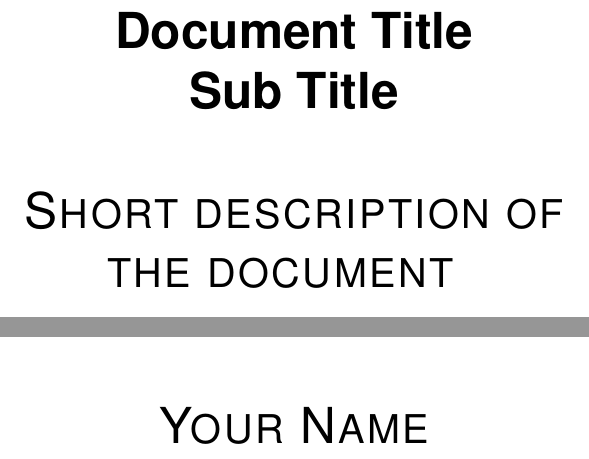
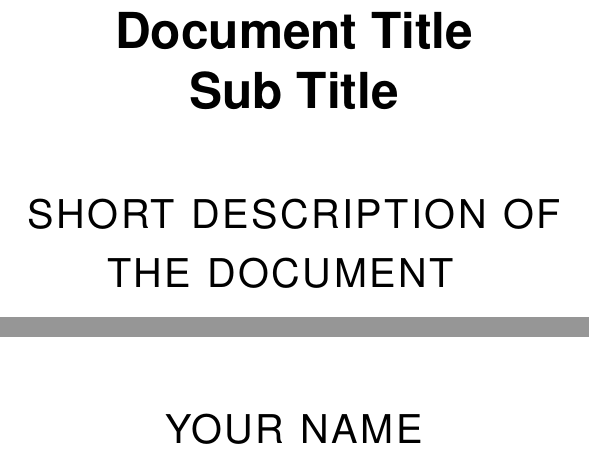
Before and after one commit to hudson-newey/My-LaTeX-Template, a LaTeX document (template.tex): two parts of page 1 of 4, joined at a grey line, cut so that both start at the same text. Compiled offline with pdfLaTeX.

Commit message:
Update template.tex

```diff
--- a/template.tex
+++ b/template.tex
@@ -48,6 +48,9 @@
     \textsc{ the document }
     \vspace{280pt}\\
-    \textsc{ Your Name }
+    % your name should be in all lowercase
+    % this is because it is automatically converted to uppercase
+    % causing character spacing to be incorrect if you capitalise your name
+    \textsc{ your name }
 \end{center}
 
 \newpage
```
Also changed, not shown: template.tex (2 more changed lines).
